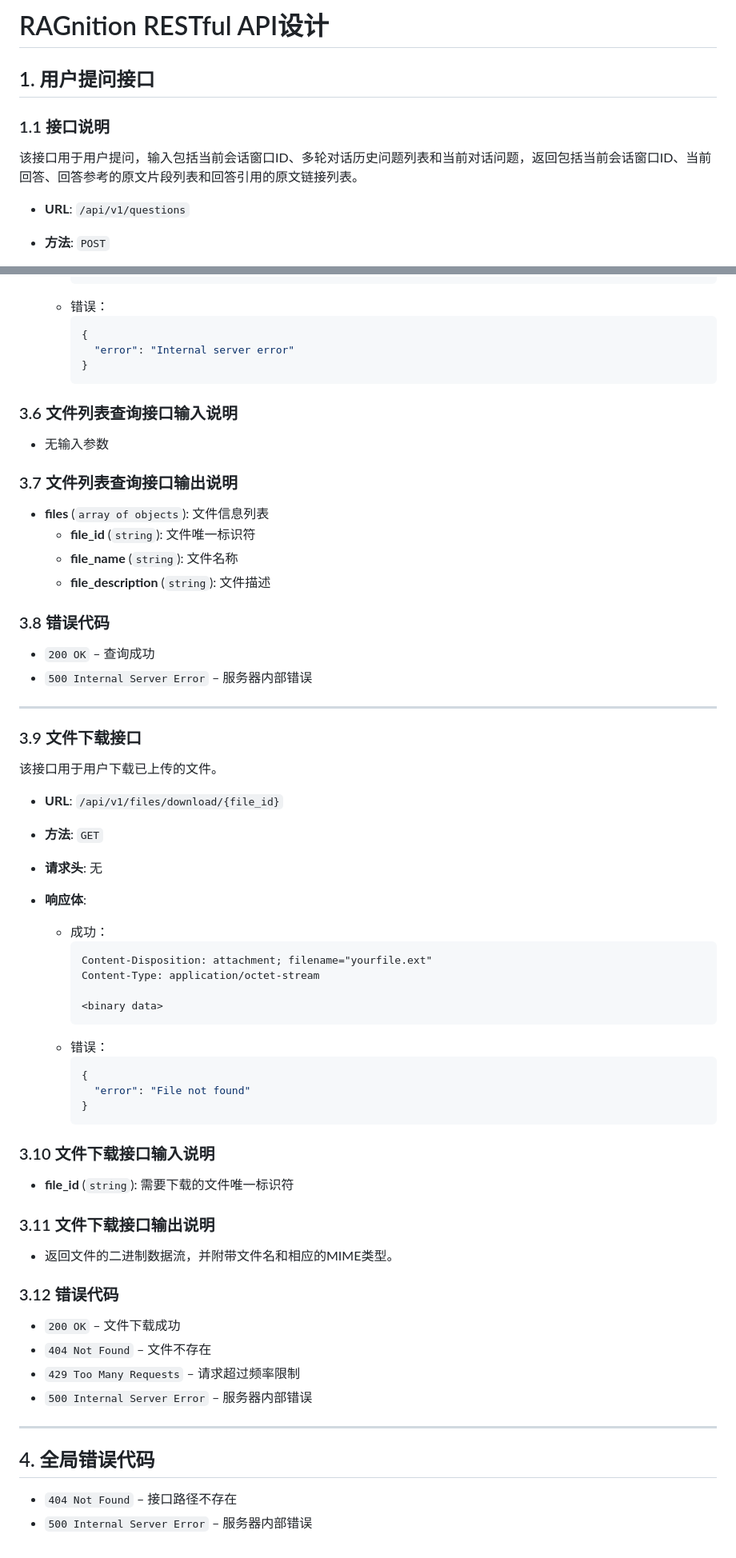
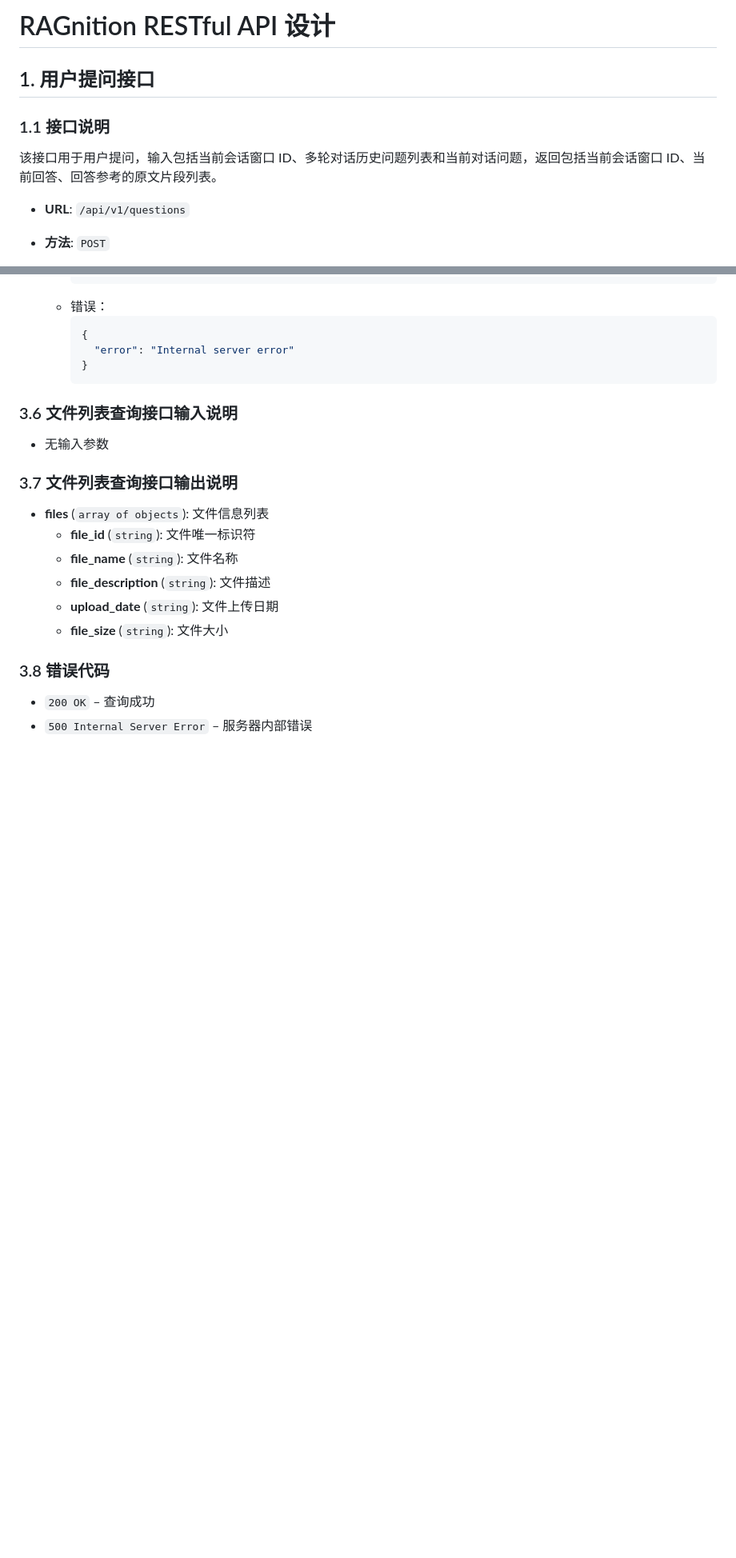
Before and after one commit to RockyRori/RAGnition, a Markdown page: code/doc/接口文档.md, 2 parts joined by grey strips. Shown: that part at 80% size. GitHub-like rendering; blank space fills up the shorter version.

````diff
--- a/code/doc/接口文档.md
+++ b/code/doc/接口文档.md
@@ -1,10 +1,10 @@
-# RAGnition RESTful API设计
+# RAGnition RESTful API 设计
 
 ## 1. 用户提问接口
 
 ### 1.1 接口说明
 
-该接口用于用户提问，输入包括当前会话窗口ID、多轮对话历史问题列表和当前对话问题，返回包括当前会话窗口ID、当前回答、回答参考的原文片段列表和回答引用的原文链接列表。
+该接口用于用户提问，输入包括当前会话窗口 ID、多轮对话历史问题列表和当前对话问题，返回包括当前会话窗口 ID、当前回答、回答参考的原文片段列表。
 
 - **URL**: `/api/v1/questions`
 - **方法**: `POST`
@@ -209,55 +214,10 @@
     - **file_id** (`string`): 文件唯一标识符
     - **file_name** (`string`): 文件名称
     - **file_description** (`string`): 文件描述
+    - **upload_date** (`string`): 文件上传日期
+    - **file_size** (`string`): 文件大小
 
 ### 3.8 错误代码
 
 - `200 OK` – 查询成功
 - `500 Internal Server Error` – 服务器内部错误
-
----
-
-### 3.9 文件下载接口
-
-该接口用于用户下载已上传的文件。
-
-- **URL**: `/api/v1/files/download/{file_id}`
-- **方法**: `GET`
-- **请求头**: 无
-
-- **响应体**:
-    - 成功：
-      ```
-      Content-Disposition: attachment; filename="yourfile.ext"
-      Content-Type: application/octet-stream
-
-      <binary data>
-      ```
-    - 错误：
-      ```json
-      {
-        "error": "File not found"
-      }
-      ```
-
-### 3.10 文件下载接口输入说明
-
-- **file_id** (`string`): 需要下载的文件唯一标识符
-
-### 3.11 文件下载接口输出说明
-
-- 返回文件的二进制数据流，并附带文件名和相应的MIME类型。
-
-### 3.12 错误代码
-
-- `200 OK` – 文件下载成功
-- `404 Not Found` – 文件不存在
-- `429 Too Many Requests` – 请求超过频率限制
-- `500 Internal Server Error` – 服务器内部错误
-
----
-
-## 4. 全局错误代码
-
-- `404 Not Found` – 接口路径不存在
-- `500 Internal Server Error` – 服务器内部错误
````
Also changed, not shown: other parts of code/doc/接口文档.md (+25 -20 lines).
